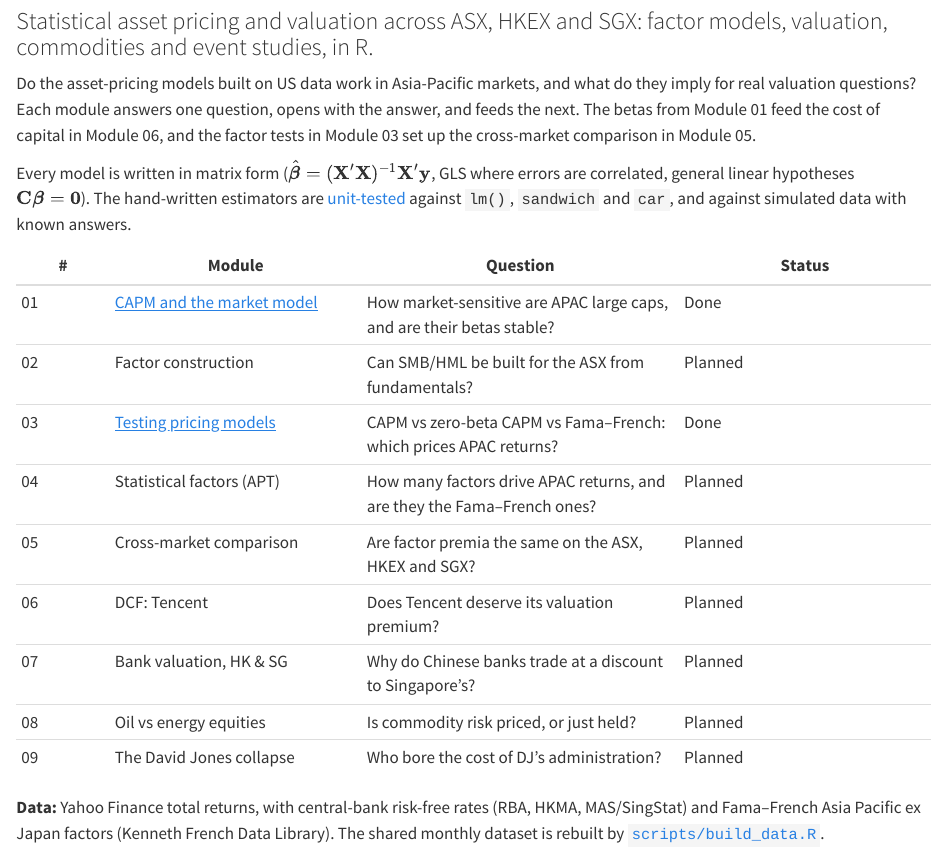
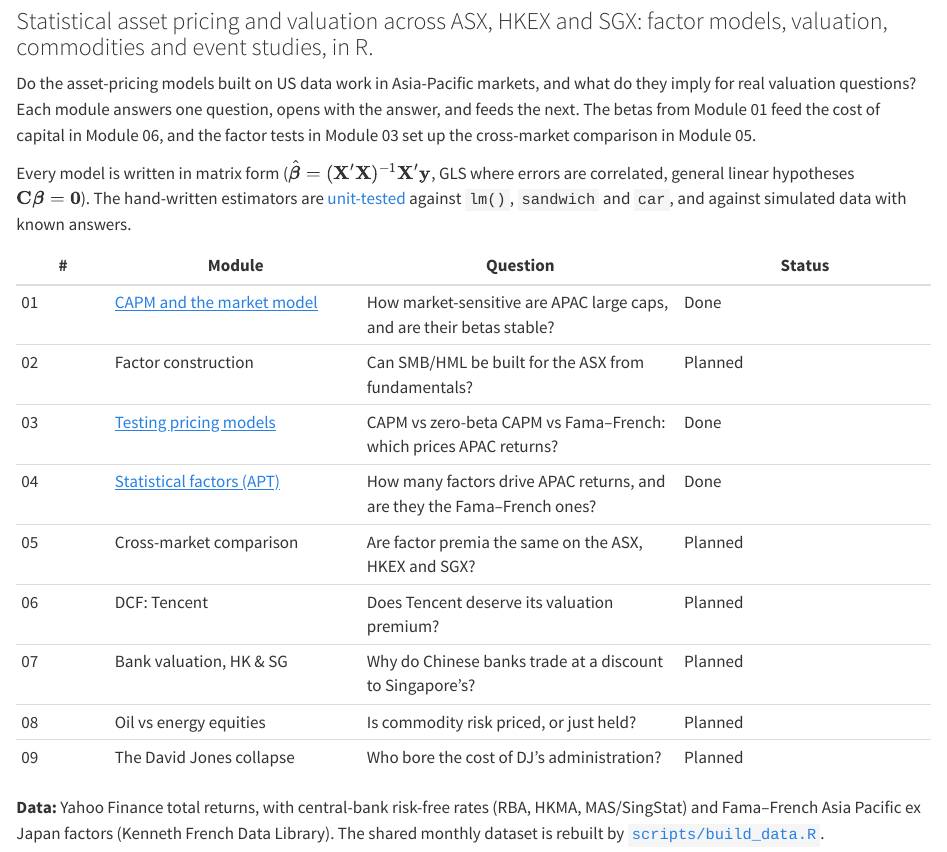
Before and after one commit to kyanite03/apac-asset-pricing, a Quarto document (index.qmd): the page in a window 1100 px wide, from 80 px down. Rendered offline with R 4.5, knitr and Pandoc in place of Quarto, with nearby package versions.

Commit message:
Add Module 04: statistical factors (PCA / APT)
- Correlation-matrix PCA of 51 APAC large caps (USD, 2011-2025); factor
  count from the Marchenko-Pastur edge and parallel analysis (both: 3)
- Components linked to Fama-French factors, local indices and FX via
  correlation, canonical correlation and LASSO
- Out-of-sample pricing: eigenportfolios from half the stocks (2011-18)
  tested on the other half (2019-25), 200 random splits
- R/models_factor.R with tests against prcomp and planted-factor data

Co-Authored-By: Claude Opus 5.5 <noreply@anthropic.com>

````diff
--- a/_quarto.yml
+++ b/_quarto.yml
@@ -21,6 +21,8 @@
             text: "01 · CAPM and the market model"
           - href: modules/03-testing-pricing-models/index.qmd
             text: "03 · Testing pricing models"
+          - href: modules/04-statistical-factors-apt/index.qmd
+            text: "04 · Statistical factors (APT)"
     right:
       - icon: github
         href: "https://github.com/kyanite03/apac-asset-pricing"
--- a/index.qmd
+++ b/index.qmd
@@ -13,7 +13,7 @@
 | 01 | [CAPM and the market model](modules/01-capm-market-model/index.qmd) | How market-sensitive are APAC large caps, and are their betas stable? | Done |
 | 02 | Factor construction | Can SMB/HML be built for the ASX from fundamentals? | Planned |
 | 03 | [Testing pricing models](modules/03-testing-pricing-models/index.qmd) | CAPM vs zero-beta CAPM vs Fama–French: which prices APAC returns? | Done |
-| 04 | Statistical factors (APT) | How many factors drive APAC returns, and are they the Fama–French ones? | Planned |
+| 04 | [Statistical factors (APT)](modules/04-statistical-factors-apt/index.qmd) | How many factors drive APAC returns, and are they the Fama–French ones? | Done |
 | 05 | Cross-market comparison | Are factor premia the same on the ASX, HKEX and SGX? | Planned |
 | 06 | DCF: Tencent | Does Tencent deserve its valuation premium? | Planned |
 | 07 | Bank valuation, HK & SG | Why do Chinese banks trade at a discount to Singapore's? | Planned |
--- /dev/null
+++ b/modules/04-statistical-factors-apt/index.qmd
@@ -0,0 +8,277 @@
+```{r}
+#| label: setup
+#| code-summary: "Setup: packages, shared functions, USD excess returns"
+
+suppressPackageStartupMessages({ library(tidyverse); library(knitr); library(glmnet) })
+source("../../R/models_linear.R")
+source("../../R/models_factor.R")
+source("../../R/data_factors.R")
+source("../../R/plots.R")
+
+data_dir <- "../../data/processed"
+universe <- read_csv(file.path(data_dir, "universe.csv"), show_col_types = FALSE)
+ret <- read_csv(file.path(data_dir, "returns_monthly.csv"), show_col_types = FALSE)
+fx  <- read_csv(file.path(data_dir, "fx_monthly.csv"), show_col_types = FALSE)
+mkt <- read_csv(file.path(data_dir, "market_monthly.csv"), show_col_types = FALSE)
+ff  <- get_french_apac("../../data/raw/french")
+
+# Same test assets as Module 03: USD excess returns over the US T-bill
+panel <- ret |>
+  inner_join(universe, by = c("symbol" = "ticker")) |>
+  inner_join(fx, by = c("market", "month")) |>
+  inner_join(ff, by = "month") |>
+  mutate(ex = (1 + ret) * (1 + fx) - 1 - RF)
+wide <- panel |> select(month, symbol, ex) |> pivot_wider(names_from = symbol, values_from = ex) |> arrange(month)
+Y <- as.matrix(select(wide, -month)); months <- wide$month
+Fac <- ff |> filter(month %in% months) |> arrange(month)
+T_ <- nrow(Y); N_ <- ncol(Y)
+stock_market <- universe$market[match(colnames(Y), universe$ticker)]
+stock_sector <- universe$sector[match(colnames(Y), universe$ticker)]
+short <- function(s) sub("\\.(AX|HK|SI)$", "", s)
+```
+
+```{r}
+#| label: pca
+#| code-summary: "Principal components and the two noise benchmarks"
+
+pc <- pca_returns(Y)                                  # correlation-matrix PCA
+mp <- mp_upper(N_, T_)                                # Marchenko–Pastur edge
+pa <- parallel_analysis(Y, reps = 500, prob = 0.95)   # permutation benchmark
+n_mp <- sum(pc$values > mp); n_pa <- sum(pc$values > pa)
+k_sig <- min(n_mp, n_pa)
+stopifnot(n_mp == n_pa)                               # text reports one agreed number
+```
+
+```{r}
+#| label: link-observables
+#| code-summary: "Linking components to observable factors: correlations, canonical correlation, LASSO"
+
+ff_names <- c("MKT", "SMB", "HML", "RMW", "CMA", "WML")
+X_ff <- as.matrix(Fac[, ff_names])
+
+# Candidate observables beyond Fama–French: each local index (USD excess) and currencies
+loc <- mkt |> inner_join(fx, by = c("market", "month")) |> filter(month %in% months) |>
+  mutate(usd = (1 + mkt) * (1 + fx) - 1) |> select(market, month, usd) |>
+  pivot_wider(names_from = market, values_from = usd) |> arrange(month)
+fxw <- fx |> filter(month %in% months) |> pivot_wider(names_from = market, values_from = fx) |> arrange(month)
+X_all <- cbind(X_ff, `ASX index` = loc$ASX - Fac$RF, `HK index` = loc$HKEX - Fac$RF,
+               `SG index` = loc$SGX - Fac$RF, AUD = fxw$ASX, SGD = fxw$SGX)
+
+cors <- cor(pc$scores[, 1:4], X_all)
+nm_of <- function(s) paste0(universe$name[match(s, universe$ticker)])
+o1 <- order(pc$vectors[, 1])
+top_pc1 <- paste(nm_of(rownames(pc$vectors)[rev(o1)[1:4]]), collapse = ", ")
+bot_pc1 <- paste(nm_of(rownames(pc$vectors)[o1[1:4]]), collapse = ", ")
+cc <- cancor(pc$scores[, 1:k_sig], X_ff)$cor
+
+set.seed(1)
+lasso <- map_dfr(1:4, function(k) {
+  cv <- cv.glmnet(scale(X_all), pc$scores[, k], alpha = 1, nfolds = 10)
+  b <- coef(cv, s = "lambda.1se")[-1, 1]
+  fit <- predict(cv, scale(X_all), s = "lambda.1se")
+  tibble(PC = paste0("PC", k),
+         `Selected (standardised coefficient)` = if (any(b != 0))
+           paste(sprintf("%s %+.2f", names(b)[b != 0], b[b != 0])[order(-abs(b[b != 0]))], collapse = ", ") else "none",
+         R2 = 1 - sum((pc$scores[, k] - fit)^2) / sum((pc$scores[, k] - mean(pc$scores[, k]))^2))
+})
+```
+
+```{r}
+#| label: oos
+#| code-summary: "Out-of-sample pricing: factors from half the stocks (2011–18), tested on the other half (2019–25)"
+
+early <- months < as.Date("2019-01-01")
+fac_models <- list(CAPM = "MKT", `Fama–French 3` = c("MKT", "SMB3", "HML"),
+                   `Fama–French 5` = c("MKT", "SMB", "HML", "RMW", "CMA"))
+n_splits <- 200
+set.seed(42)
+oos <- map_dfr(seq_len(n_splits), function(s) {
+  # stratified random half of the stocks builds the factors; the rest are test assets
+  A <- unlist(lapply(split(seq_len(N_), stock_market), \(ix) sample(ix, floor(length(ix) / 2))))
+  B <- setdiff(seq_len(N_), A)
+  pA <- pca_returns(Y[early, A])
+  pcs <- map_dfr(1:5, function(k) {
+    Fk <- Y[!early, A] %*% eigenportfolio_weights(pA, k)
+    g <- grs_test(Y[!early, B], Fk)
+    tibble(model = paste0("PCA, ", k, if (k == 1) " factor" else " factors"),
+           rms = 12 * sqrt(mean(g$alpha^2)), p = g$p)
+  })
+  obs <- imap_dfr(fac_models, function(f, nm) {
+    g <- grs_test(Y[!early, B], as.matrix(Fac[!early, f]))
+    tibble(model = nm, rms = 12 * sqrt(mean(g$alpha^2)), p = g$p)
+  })
+  bind_rows(pcs, obs) |> mutate(split = s)
+})
+oos_sum <- oos |> group_by(model) |>
+  summarise(rms_med = median(rms), rms_lo = quantile(rms, 0.1), rms_hi = quantile(rms, 0.9),
+            reject = mean(p < 0.05), .groups = "drop")
+best_pca <- oos_sum |> filter(str_starts(model, "PCA")) |> slice_min(rms_med, n = 1)
+capm_oos <- oos_sum |> filter(model == "CAPM"); ff5_oos <- oos_sum |> filter(model == "Fama–French 5")
+pca_beats_capm <- oos |> filter(model %in% c(best_pca$model, "CAPM")) |>
+  select(split, model, rms) |> pivot_wider(names_from = model, values_from = rms) |>
+  summarise(m = mean(.data[[best_pca$model]] < CAPM)) |> pull(m)
+```
+
+::: {.callout-tip title="Answer first"}
+- **Three common risks, and one dominates.** Out of `r N_` eigenvalues, `r k_sig` rise above both noise benchmarks (random-matrix theory and a permutation test). The first component alone explains `r pct(pc$share[1], 0)` of the variation in returns; the next two add `r pct(pc$share[2], 0)` and `r pct(pc$share[3], 0)`.
+- **The three risks have plain names.** PC1 is the regional market (correlation `r num(cors[1, "MKT"])` with the Fama–French market factor). PC2 is **Hong Kong/China vs Australia**, with China's state banks at one end and Australia's banks at the other. PC3 is **energy vs utilities**, an oil factor that no Fama–French factor captures (the best linear combination of all candidate observables explains only `r pct(lasso$R2[3], 0)` of it).
+- **Fama–French factors span the market, partly span the second risk, and miss the third.** Canonical correlations between the first `r k_sig` components and the six Fama–French factors are `r paste(num(cc), collapse = ", ")`.
+- **Statistical factors price out of sample at least as well.** Built on one half of the stocks in 2011–18 and tested on the other half in 2019–25, `r best_pca$model` gives a median root-mean-square alpha of `r pct(best_pca$rms_med)` a year, against `r pct(capm_oos$rms_med)` for the CAPM and `r pct(ff5_oos$rms_med)` for Fama–French 5. The gap is modest and the tests have little power.
+- **So what:** a risk model for an APAC equity book needs a China-vs-Australia factor and an energy factor alongside the market. Size, value and profitability, as defined for the region, are not where the common risk is.
+:::
+
+## Question
+
+Modules 01 and 03 started from factors chosen in advance: the market, then the Fama–French characteristics. Arbitrage Pricing Theory (Ross, 1976) only says that *some* small set of common factors drives returns and earns premia. It doesn't say which ones. This module lets the data choose. How many common factors are in the returns of APAC large caps, what are they, and do they line up with the factors used in Module 03?
+
+## Method
+
+**Principal components.** Each stock's monthly USD excess return (same data as Module 03, `r format(min(months), "%b %Y")`–`r format(max(months), "%b %Y")`, `r T_` months) is standardised. The `r N_` × `r N_` correlation matrix is decomposed as $\mathbf R = \mathbf V \boldsymbol\Lambda \mathbf V'$. Each eigenvalue $\lambda_j$ is the variance captured by component *j*, and each column of $\mathbf V$ gives the stocks' loadings on it. Using correlations rather than covariances stops the most volatile stocks from dominating.
+
+**How many factors?** Some eigenvalues will look large even in pure noise, so each is compared with two benchmarks:
+
+- the **Marchenko–Pastur** upper edge, $\lambda_+ = (1+\sqrt{N/T})^2 = `r num(mp)`$, the largest eigenvalue expected from $N$ uncorrelated series of length $T$;
+- **parallel analysis**: the 95th percentile of each eigenvalue across 500 data sets in which each stock's returns are shuffled in time independently. Shuffling destroys the cross-correlation but keeps each stock's fat-tailed distribution.
+
+**What are they?** Components are compared with the six Fama–French factors and with five other observables (each local index and two currencies) using correlations, canonical correlation, and LASSO regressions (`glmnet`, penalty chosen by 10-fold cross-validation, one-standard-error rule).
+
+**Do they price?** Components estimated on the same data they are tested on would price that data almost by construction. So the test is out of sample in two dimensions. Each of `r n_splits` random splits divides the stocks in half, stratified by market. Eigenportfolios (traded versions of the components) are built from one half using 2011–18 data, and the GRS test is run on the *other* half in 2019–25. The CAPM and Fama–French models are tested on the same stocks and months.
+
+## Results
+
+### Three factors stand out from the noise
+
+```{r}
+#| label: fig-scree
+#| fig-cap: "Eigenvalues of the 51-stock correlation matrix (points), with the Marchenko–Pastur edge (dashed) and the 95th percentile from permuted data (line). Eigenvalues above both are treated as genuine common factors. The first eigenvalue is off the scale and labelled."
+#| fig-width: 8
+#| fig-height: 4.8
+
+scree <- tibble(j = 1:15, value = pc$values[1:15], pa = pa[1:15],
+                sig = value > pmax(mp, pa))
+ymax <- 6
+p_scree <- ggplot(scree, aes(j, pmin(value, ymax))) +
+  geom_hline(yintercept = mp, linetype = "dashed", colour = "#52514e", linewidth = 0.5) +
+  geom_line(aes(y = pa), colour = "#52514e", linewidth = 0.6) +
+  geom_point(aes(fill = sig), shape = 21, size = 3, colour = "white", stroke = 0.8) +
+  annotate("text", x = 1.3, y = ymax, label = sprintf("PC1 = %.1f (%s of variance)", pc$values[1], pct(pc$share[1], 0)),
+           hjust = 0, vjust = 1, size = 3.3, colour = "#0b0b0b") +
+  annotate("text", x = 15, y = mp, label = "Marchenko–Pastur edge", hjust = 1, vjust = -0.6, size = 3.1, colour = "#52514e") +
+  annotate("text", x = 15, y = pa[15], label = "permutation 95%", hjust = 1, vjust = 1.6, size = 3.1, colour = "#52514e") +
+  scale_fill_manual(values = c(`TRUE` = "#2a78d6", `FALSE` = "#c3c2b7"), guide = "none") +
+  scale_x_continuous(breaks = 1:15) +
+  scale_y_continuous(limits = c(0, ymax)) +
+  labs(title = sprintf("%d common factors rise above the noise in APAC large-cap returns", k_sig),
+       subtitle = sprintf("Eigenvalues of the correlation matrix, %d stocks, %d months (USD)", N_, T_),
+       x = "Component", y = "Eigenvalue") +
+  theme_report() + theme(panel.grid.major.x = element_blank())
+dir.create("figures", showWarnings = FALSE)
+ggsave("figures/key_chart.png", p_scree, width = 8, height = 4.8, dpi = 200, bg = "white")
+p_scree
+```
+
+The first eigenvalue (`r num(pc$values[1], 1)`) is nearly ten times the noise edge. The second and third (`r num(pc$values[2])`, `r num(pc$values[3])`) clear both benchmarks. From the fourth on (`r num(pc$values[4])`, `r num(pc$values[5])`, …), the eigenvalues sit below both lines and are indistinguishable from what independent noise would produce. Together the three genuine factors explain `r pct(sum(pc$share[1:3]), 0)` of the total variation, so most of each stock's monthly movement remains stock-specific.
+
+### What the factors are
+
+```{r}
+#| label: fig-loadings
+#| fig-cap: "Loadings of each stock on the first three components (the eigenvector entries). Stocks sorted within each market by their loading on PC2."
+#| fig-width: 9
+#| fig-height: 9
+
+load_df <- as_tibble(pc$vectors[, 1:3], rownames = "symbol") |>
+  mutate(market = factor(stock_market, levels = names(market_cols)),
+         name = universe$name[match(symbol, universe$ticker)],
+         label = paste(short(symbol), name)) |>
+  arrange(market, PC2) |> mutate(label = factor(label, levels = label)) |>
+  pivot_longer(PC1:PC3, names_to = "pc", values_to = "loading") |>
+  mutate(pc = recode(pc, PC1 = "PC1 · regional market", PC2 = "PC2 · HK/China vs Australia",
+                     PC3 = "PC3 · energy vs utilities"))
+ggplot(load_df, aes(loading, label, fill = market)) +
+  geom_vline(xintercept = 0, colour = "#c3c2b7", linewidth = 0.4) +
+  geom_col(width = 0.7) +
+  facet_grid(market ~ pc, scales = "free_y", space = "free_y") +
+  scale_fill_manual(values = market_cols, guide = "none") +
+  labs(x = "Loading", y = NULL) +
+  theme_report(10) +
+  theme(panel.grid.major.y = element_blank(), strip.text.y = element_text(angle = 0, face = "bold"))
+```
+
+```{r}
+#| label: tbl-ends
+#| tbl-cap: "The four stocks at each end of components 2–4."
+
+ends <- map_dfr(2:4, function(k) {
+  v <- pc$vectors[, k]; o <- order(v)
+  tibble(Component = paste0("PC", k),
+         `Most negative` = paste(short(names(v)[o[1:4]]), collapse = ", "),
+         `Most positive` = paste(short(names(v)[rev(o)[1:4]]), collapse = ", "))
+})
+kable(ends, align = "lll")
+```
+
+- **PC1, the regional market.** Every stock loads positively (smallest loading `r num(min(pc$vectors[, 1]))`). The heaviest loaders are `r top_pc1` and the lightest are `r bot_pc1`. The component correlates `r num(cors[1, "MKT"])` with the Fama–French regional market and `r num(cors[1, "ASX index"])`, `r num(cors[1, "HK index"])` and `r num(cors[1, "SG index"])` with the three local indices in USD.
+- **PC2, Hong Kong/China against Australia.** China's state banks and HKEX at one end, Australia's major banks and Wesfarmers at the other. It behaves like a long-short of the Hong Kong and Australian indices: those are the two largest LASSO coefficients, with opposite signs. It also correlates `r num(cors[2, "HML"])` with value and `r num(cors[2, "RMW"])` with profitability, plausibly because Chinese banks trade cheaply against book value while Australian banks are highly profitable.
+- **PC3, energy against utilities.** CNOOC, Santos, Woodside and PetroChina at one end, MTR and the Hong Kong utilities at the other, *regardless of market*. This is an oil-price factor. The best LASSO combination of all eleven candidate observables explains only `r pct(lasso$R2[3], 0)` of it. Module 08 models it with oil prices directly.
+- **PC4** (below the noise threshold) contrasts the iron-ore miners with telecoms and utilities. It looks economically meaningful but cannot be distinguished statistically from noise with 15 years of data.
+
+### How well do observable factors span them?
+
+```{r}
+#| label: tbl-lasso
+#| tbl-cap: "LASSO regression of each component on eleven standardised candidate observables (six Fama–French factors, three local indices in USD, AUD and SGD). Coefficients at the one-standard-error penalty; R² is in-sample at that penalty."
+
+lasso |> mutate(R2 = pct(R2, 0)) |> rename(`R²` = R2) |> kable(align = "llr")
+```
+
+The canonical correlations, `r paste(num(cc), collapse = ", ")`, give the formal answer for the Fama–French set. The first canonical pair (essentially PC1 against the market factor) is nearly perfect. The second is moderate, mostly through the value and profitability factors picking up the China–Australia contrast. The third is weak. The six Fama–French factors contain the market, part of the second risk, and little of the third.
+
+### Do statistical factors price better?
+
+```{r}
+#| label: fig-oos
+#| fig-cap: "Out-of-sample root-mean-square alpha across 200 random splits (factors from one half of the stocks, 2011–18; test on the other half, 2019–25). Points: median; bars: 10th–90th percentile. Lower is better."
+#| fig-width: 8
+#| fig-height: 4
+
+oos_sum |>
+  mutate(model = fct_reorder(model, rms_med),
+         kind = if_else(str_starts(model, "PCA"), "Statistical (PCA)", "Observable factors")) |>
+  ggplot(aes(rms_med, model, colour = kind)) +
+  geom_errorbarh(aes(xmin = rms_lo, xmax = rms_hi), height = 0, linewidth = 0.8, alpha = 0.6) +
+  geom_point(size = 3) +
+  scale_colour_manual(values = c(`Statistical (PCA)` = "#2a78d6", `Observable factors` = "#eb6834")) +
+  scale_x_continuous(labels = scales::percent_format(accuracy = 1)) +
+  labs(x = "Root-mean-square alpha, 2019–25 (annualised)", y = NULL) +
+  theme_report()
+```
+
+```{r}
+#| label: tbl-oos
+#| tbl-cap: "Out-of-sample pricing summary over 200 splits."
+
+oos_sum |> arrange(rms_med) |>
+  transmute(Model = model, `Median RMS α (p.a.)` = pct(rms_med),
+            `10th–90th pct` = sprintf("%s–%s", pct(rms_lo), pct(rms_hi)),
+            `GRS rejects at 5%` = pct(reject, 0)) |>
+  kable(align = "lrrr")
+```
+
+Out of sample, the statistical factors leave smaller pricing errors than the observable ones. The best, `r best_pca$model`, has a median RMS alpha of `r pct(best_pca$rms_med)` a year and beats the CAPM in `r pct(pca_beats_capm, 0)` of splits. The Fama–French models do no better than the CAPM here, consistent with Module 03. Most of the gain comes from the first component, though: a single statistical factor already does about as well as three to five. The intervals overlap substantially, and with only 84 test months GRS rarely rejects *any* model (power is low, so "not rejected" here is weak evidence of a good fit). Pricing errors are also larger here than in Module 03's full-sample tests, partly because alphas estimated over seven years are noisier than over fifteen.
+
+## Limitations
+
+- **Survivor sample.** As in Module 03, today's large caps are the test assets, which biases alphas upward for every model. It does not affect the factor-count results, which concern covariances.
+- **Stationarity.** PCA assumes one stable covariance structure over 15 years. Module 01 found that betas shifted after 2020 (for example, the Chinese banks decoupled), so the loadings on PC2 in particular are averages over two regimes.
+- **Labelling is interpretation.** Components are defined only up to rotation within the significant set. The names given here describe the loadings but are not unique.
+- **Small test.** 51 stocks and a 7-year test window limit power. A broader universe (all regional stocks) would sharpen both the factor count and the pricing comparison.
+
+## References
+
+- Connor, G., & Korajczyk, R. A. (1988). Risk and return in an equilibrium APT: Application of a new test methodology. *Journal of Financial Economics, 21*(2), 255–289.
+- Horn, J. L. (1965). A rationale and test for the number of factors in factor analysis. *Psychometrika, 30*(2), 179–185.
+- Laloux, L., Cizeau, P., Bouchaud, J.-P., & Potters, M. (1999). Noise dressing of financial correlation matrices. *Physical Review Letters, 83*(7), 1467–1470.
+- Marchenko, V. A., & Pastur, L. A. (1967). Distribution of eigenvalues for some sets of random matrices. *Mathematics of the USSR-Sbornik, 1*(4), 457–483.
+- Ross, S. A. (1976). The arbitrage theory of capital asset pricing. *Journal of Economic Theory, 13*(3), 341–360.
+- Tibshirani, R. (1996). Regression shrinkage and selection via the lasso. *Journal of the Royal Statistical Society B, 58*(1), 267–288.
````
Also changed, not shown: R/models_factor.R (added, +56 -0 lines), README.md, docs/search.json, modules/04-statistical-factors-apt/figures/key_chart.png (added), modules/04-statistical-factors-apt/index.qmd (7 more changed lines), 9 other files.
